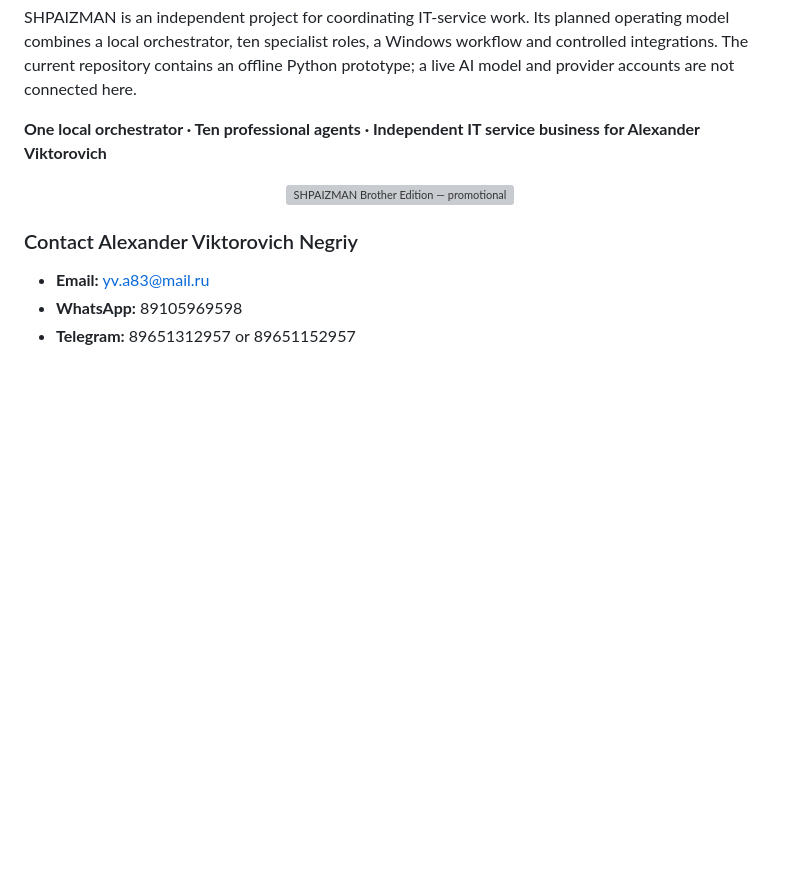
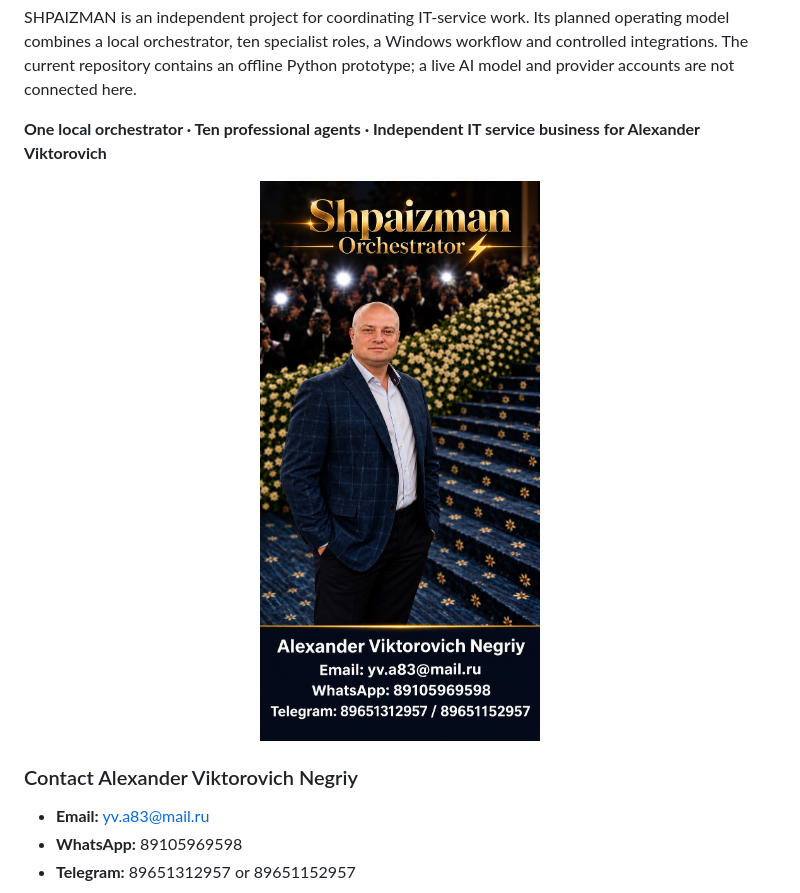
Before and after one commit to oromaskevic23-cmd/SHPAIZMAN-ORCHESTRATOR, a Markdown page: README.md, the part around the change. Rendered like a GitHub page; pictures changed too: assets/shpaizman-contact-poster.jpg (added); blank space fills up the shorter version; grey boxes are pictures that could not be loaded.

Commit message:
docs: add project contact portrait [skip ci]

```diff
--- a/README.md
+++ b/README.md
@@ -13,7 +13,7 @@ SHPAIZMAN is an independent project for coordinating IT-service work. Its planne
 **One local orchestrator · Ten professional agents · Independent IT service business for Alexander Viktorovich**
 
 <p align="center">
-  <img src="assets/shpaizman-orchestrator.webp" alt="SHPAIZMAN Brother Edition — promotional portrait of Alexander Viktorovich" width="540" />
+  <img src="assets/shpaizman-contact-poster.jpg" alt="Alexander Viktorovich Negriy and SHPAIZMAN project contacts" width="540" />
 </p>
 
 ### Contact Alexander Viktorovich Negriy
```
